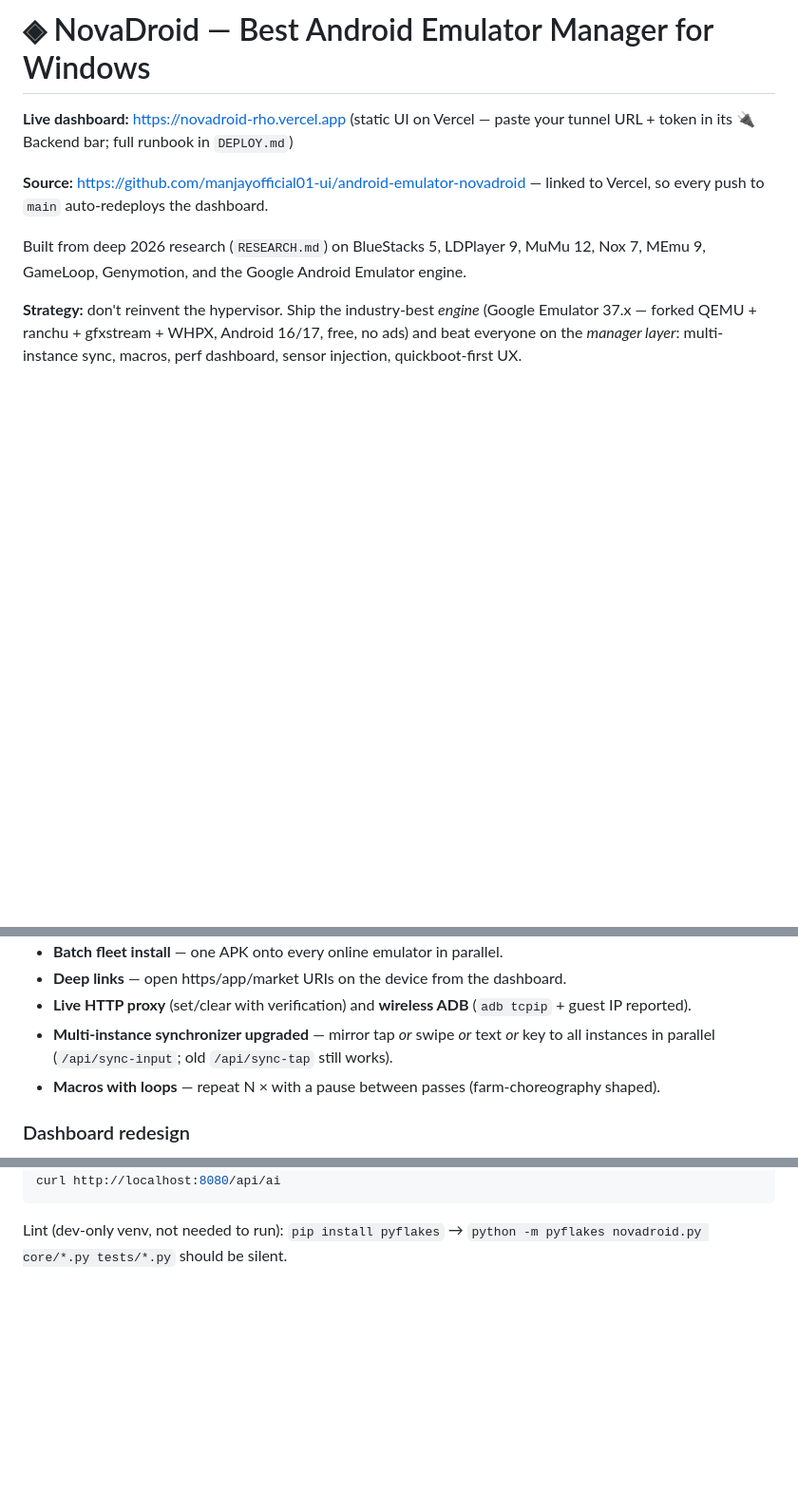
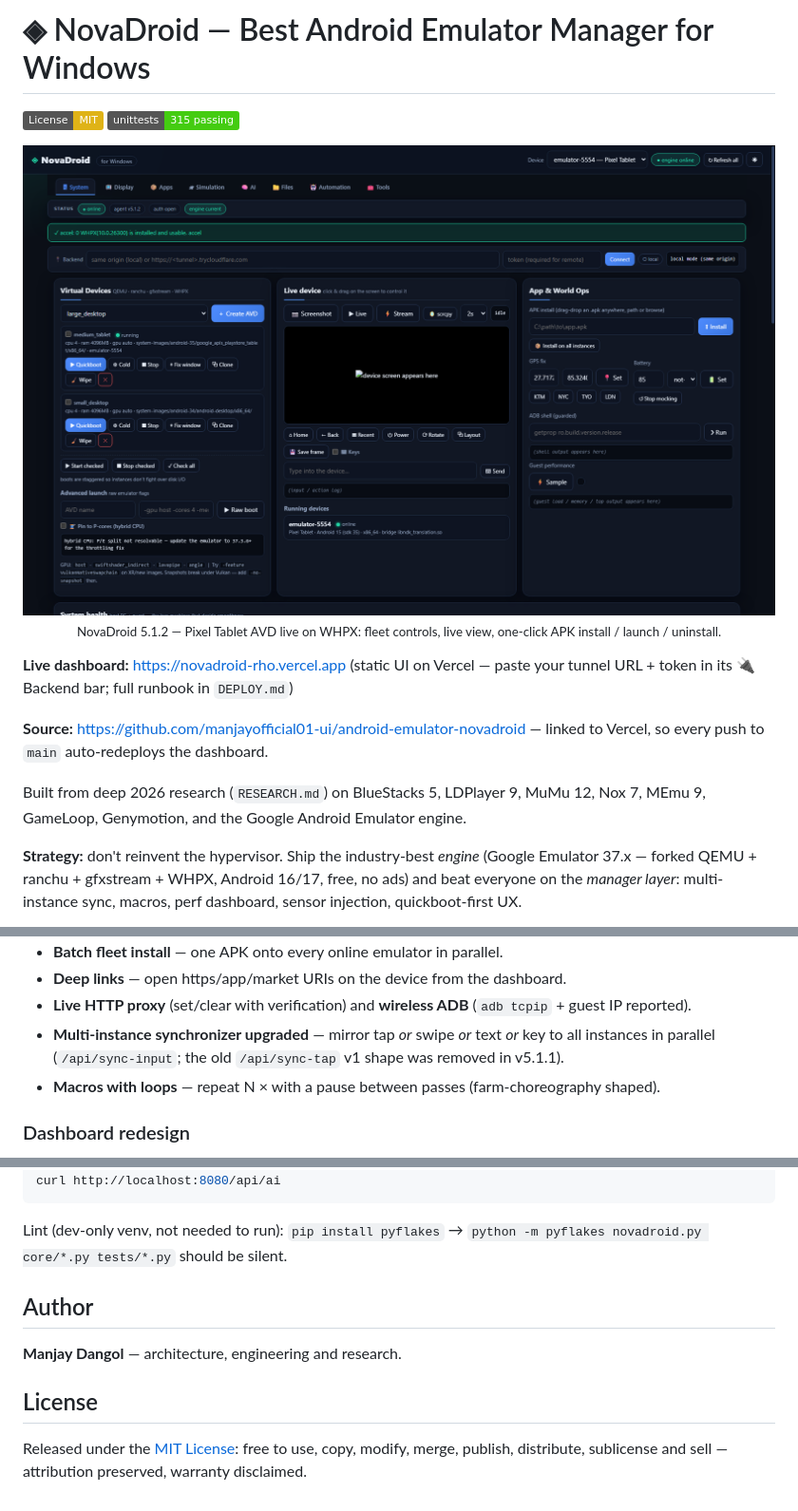
Before and after one commit to manjayofficial01-ui/android-emulator-novadroid, a Markdown page: README.md, 3 parts joined by grey strips. Shown at 95% size. GitHub-like rendering; pictures changed too: docs/screenshot-dashboard.png (added); badges without logos; blank space fills up the shorter version.

```diff
--- a/README.md
+++ b/README.md
@@ -1,4 +1,12 @@
 # ◈ NovaDroid — Best Android Emulator Manager for Windows
+
+[![License: MIT](https://img.shields.io/badge/License-MIT-yellow.svg)](LICENSE)
+![Tests](https://img.shields.io/badge/unittests-315%20passing-brightgreen)
+
+<div align="center">
+  <img src="docs/screenshot-dashboard.png" alt="NovaDroid dashboard — Pixel Tablet AVD running under WHPX" width="860">
+  <p><sub>NovaDroid 5.1.2 — Pixel Tablet AVD live on WHPX: fleet controls, live view, one-click APK install / launch / uninstall.</sub></p>
+</div>
 
 **Live dashboard:** https://novadroid-rho.vercel.app (static UI on Vercel —
 paste your tunnel URL + token in its 🔌 Backend bar; full runbook in `DEPLOY.md`)
@@ -396,8 +463,8 @@ test in `tests/test_v4.py`.
 - **Live HTTP proxy** (set/clear with verification) and **wireless ADB**
   (`adb tcpip` + guest IP reported).
 - **Multi-instance synchronizer upgraded** — mirror tap *or* swipe *or* text
-  *or* key to all instances in parallel (`/api/sync-input`; old
-  `/api/sync-tap` still works).
+  *or* key to all instances in parallel (`/api/sync-input`; the old
+  `/api/sync-tap` v1 shape was removed in v5.1.1).
 - **Macros with loops** — repeat N × with a pause between passes
   (farm-choreography shaped).
 
@@ -567,3 +634,13 @@ curl http://localhost:8080/api/ai
 
 Lint (dev-only venv, not needed to run): `pip install pyflakes` →
 `python -m pyflakes novadroid.py core/*.py tests/*.py` should be silent.
+
+## Author
+
+**Manjay Dangol** — architecture, engineering and research.
+
+## License
+
+Released under the [MIT License](LICENSE): free to use, copy, modify, merge,
+publish, distribute, sublicense and sell — attribution preserved, warranty
+disclaimed.
```
Also changed, not shown: other parts of README.md (+70 -11 lines), ROADMAP.md (added, +163 -0 lines), 14 other files.
